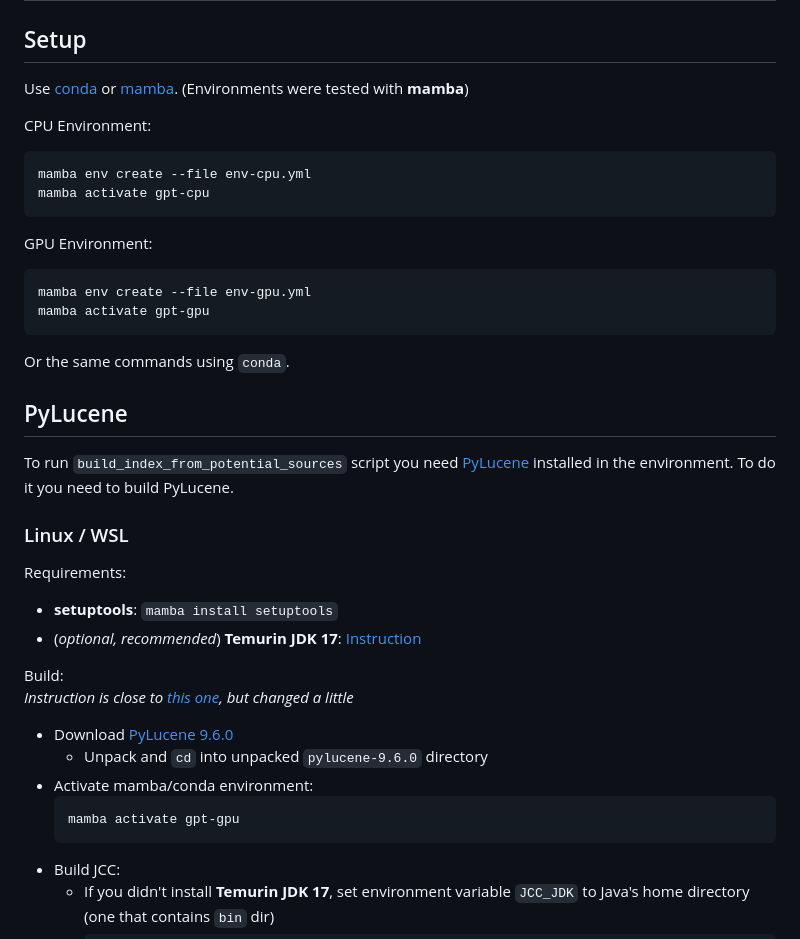
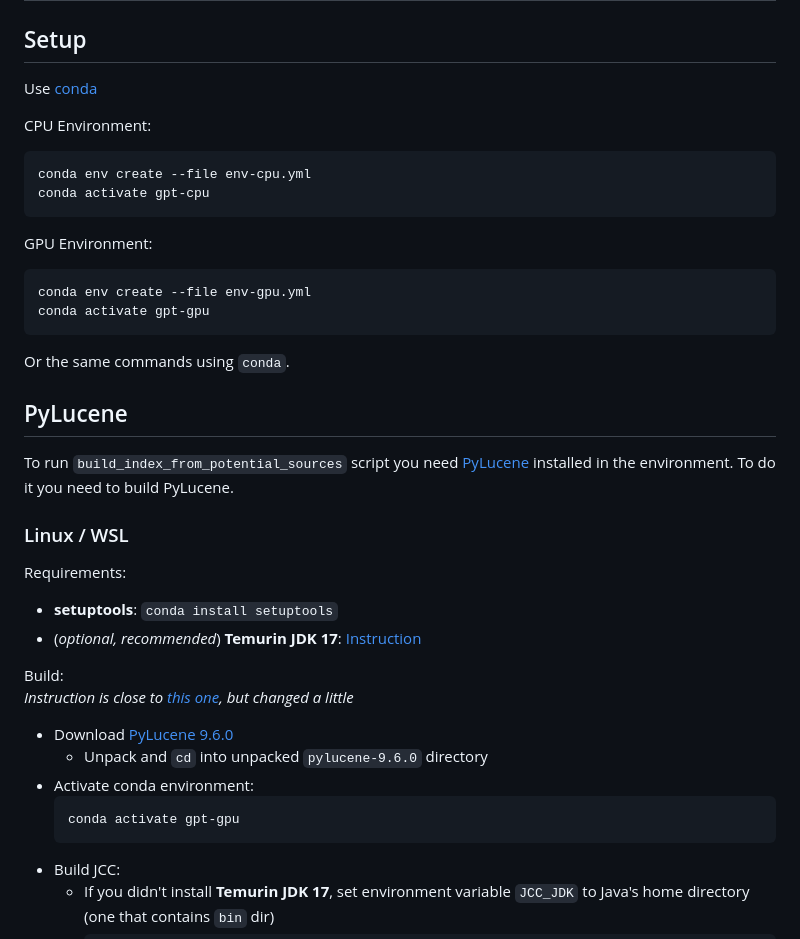
Before and after one commit to BurnBirdX7/chatgpt-research, a Markdown page: README.md, the part around the change. Rendered like a GitHub page.

Commit message:
Removed Mamba mentions

````diff
--- a/README.md
+++ b/README.md
@@ -3,19 +3,17 @@
 ## Setup
 
 Use [conda](https://conda.io/projects/conda/en/latest/user-guide/install/index.html)
-or [mamba](https://mamba.readthedocs.io/en/latest/installation.html).
-(Environments were tested with **mamba**)
 
 CPU Environment:
 ```shell
-mamba env create --file env-cpu.yml
-mamba activate gpt-cpu
+conda env create --file env-cpu.yml
+conda activate gpt-cpu
 ```
 
 GPU Environment:
 ```shell
-mamba env create --file env-gpu.yml
-mamba activate gpt-gpu
+conda env create --file env-gpu.yml
+conda activate gpt-gpu
 ```
 
 Or the same commands using `conda`.
@@ -27,16 +25,16 @@ To do it you need to build PyLucene.
 ### Linux / WSL
 
 Requirements:
- * **setuptools**: `mamba install setuptools`
+ * **setuptools**: `conda install setuptools`
  * (_optional, recommended_) **Temurin JDK 17**: [Instruction](https://adoptium.net/installation/linux/)
 
 Build:\
 _Instruction is close to [this one](https://lucene.apache.org/pylucene/install.html), but changed a little_
 * Download [PyLucene 9.6.0](https://dlcdn.apache.org/lucene/pylucene/pylucene-9.6.0-src.tar.gz)
   * Unpack and `cd` into unpacked `pylucene-9.6.0` directory
-* Activate mamba/conda environment:
+* Activate conda environment:
   ```shell
-  mamba activate gpt-gpu
+  conda activate gpt-gpu
   ```
 * Build JCC:
   * If you didn't install **Temurin JDK 17**, set environment variable `JCC_JDK` to Java's home directory (one that contains `bin` dir)
````
